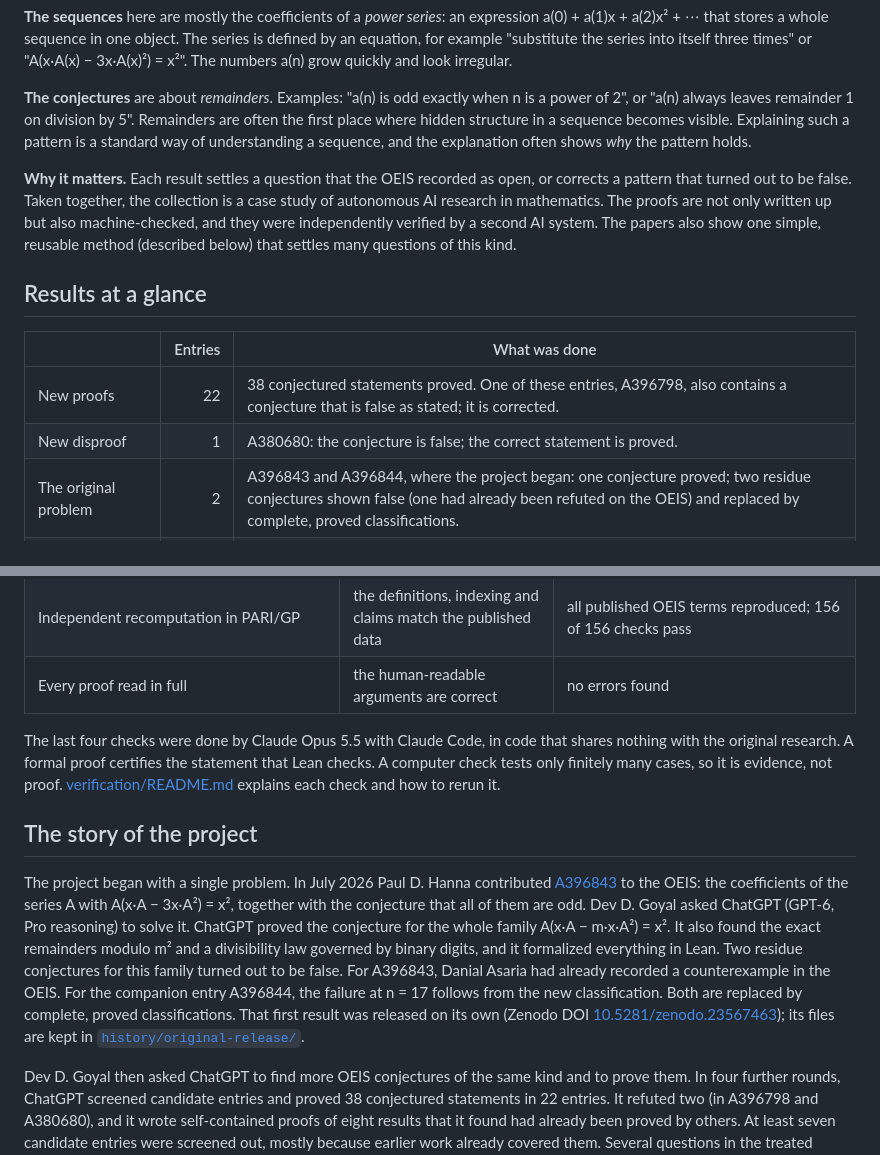
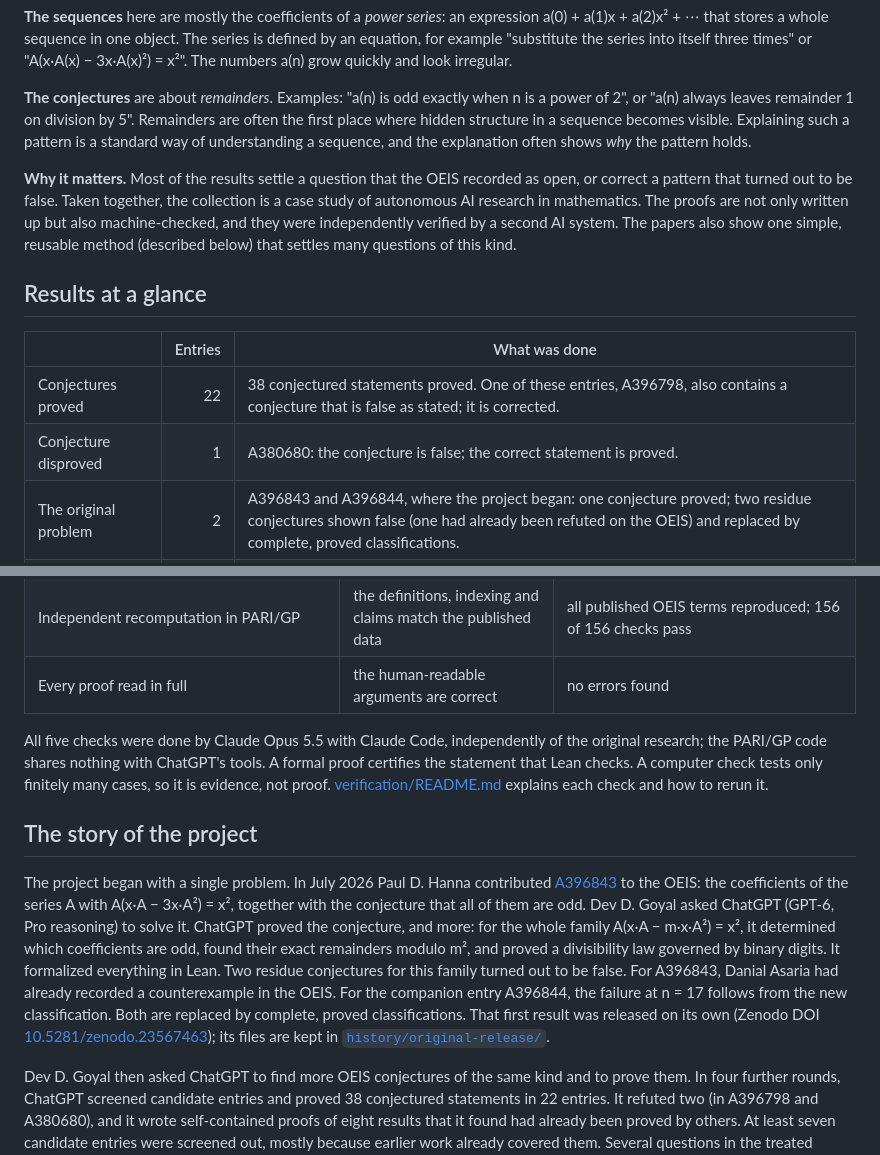
Before and after one commit to dvgyl/oeis-a396843-proof, a Markdown page: README.md, 2 parts joined by grey strips. Drawn GitHub-style.

Commit message:
README: tighten wording on the results and on who ran the checks
Claude-Session: https://claude.ai/code/session_01ByacsLb9WcGow4TTfVDAcv

```diff
--- a/README.md
+++ b/README.md
@@ -24,14 +24,14 @@ This repository contains proofs, and in a few cases corrections, of conjectures
 
 **The conjectures** are about *remainders*. Examples: "a(n) is odd exactly when n is a power of 2", or "a(n) always leaves remainder 1 on division by 5". Remainders are often the first place where hidden structure in a sequence becomes visible. Explaining such a pattern is a standard way of understanding a sequence, and the explanation often shows *why* the pattern holds.
 
-**Why it matters.** Each result settles a question that the OEIS recorded as open, or corrects a pattern that turned out to be false. Taken together, the collection is a case study of autonomous AI research in mathematics. The proofs are not only written up but also machine-checked, and they were independently verified by a second AI system. The papers also show one simple, reusable method (described below) that settles many questions of this kind.
+**Why it matters.** Most of the results settle a question that the OEIS recorded as open, or correct a pattern that turned out to be false. Taken together, the collection is a case study of autonomous AI research in mathematics. The proofs are not only written up but also machine-checked, and they were independently verified by a second AI system. The papers also show one simple, reusable method (described below) that settles many questions of this kind.
 
 ## Results at a glance
 
 | | Entries | What was done |
 |---|---:|---|
-| New proofs | 22 | 38 conjectured statements proved. One of these entries, A396798, also contains a conjecture that is false as stated; it is corrected. |
-| New disproof | 1 | A380680: the conjecture is false; the correct statement is proved. |
+| Conjectures proved | 22 | 38 conjectured statements proved. One of these entries, A396798, also contains a conjecture that is false as stated; it is corrected. |
+| Conjecture disproved | 1 | A380680: the conjecture is false; the correct statement is proved. |
 | The original problem | 2 | A396843 and A396844, where the project began: one conjecture proved; two residue conjectures shown false (one had already been refuted on the OEIS) and replaced by complete, proved classifications. |
 | Known results | 8 | Proved earlier by others; here they get a short self-contained proof and a formal proof. |
 | Elementary observation | 1 | A392210: a one-line observation, proved formally. |
@@ -105,11 +105,11 @@ The guesses are things like a simple fraction, a series with only a few nonzero
 | Independent recomputation in PARI/GP | the definitions, indexing and claims match the published data | all published OEIS terms reproduced; 156 of 156 checks pass |
 | Every proof read in full | the human-readable arguments are correct | no errors found |
 
-The last four checks were done by Claude Opus 5.5 with Claude Code, in code that shares nothing with the original research. A formal proof certifies the statement that Lean checks. A computer check tests only finitely many cases, so it is evidence, not proof. [verification/README.md](verification/README.md) explains each check and how to rerun it.
+All five checks were done by Claude Opus 5.5 with Claude Code, independently of the original research; the PARI/GP code shares nothing with ChatGPT's tools. A formal proof certifies the statement that Lean checks. A computer check tests only finitely many cases, so it is evidence, not proof. [verification/README.md](verification/README.md) explains each check and how to rerun it.
 
 ## The story of the project
 
-The project began with a single problem. In July 2026 Paul D. Hanna contributed [A396843](https://oeis.org/A396843) to the OEIS: the coefficients of the series A with A(x·A − 3x·A²) = x², together with the conjecture that all of them are odd. Dev D. Goyal asked ChatGPT (GPT-6, Pro reasoning) to solve it. ChatGPT proved the conjecture for the whole family A(x·A − m·x·A²) = x². It also found the exact remainders modulo m² and a divisibility law governed by binary digits, and it formalized everything in Lean. Two residue conjectures for this family turned out to be false. For A396843, Danial Asaria had already recorded a counterexample in the OEIS. For the companion entry A396844, the failure at n = 17 follows from the new classification. Both are replaced by complete, proved classifications. That first result was released on its own (Zenodo DOI [10.5281/zenodo.23567463](https://doi.org/10.5281/zenodo.23567463)); its files are kept in [`history/original-release/`](history/original-release/).
+The project began with a single problem. In July 2026 Paul D. Hanna contributed [A396843](https://oeis.org/A396843) to the OEIS: the coefficients of the series A with A(x·A − 3x·A²) = x², together with the conjecture that all of them are odd. Dev D. Goyal asked ChatGPT (GPT-6, Pro reasoning) to solve it. ChatGPT proved the conjecture, and more: for the whole family A(x·A − m·x·A²) = x², it determined which coefficients are odd, found their exact remainders modulo m², and proved a divisibility law governed by binary digits. It formalized everything in Lean. Two residue conjectures for this family turned out to be false. For A396843, Danial Asaria had already recorded a counterexample in the OEIS. For the companion entry A396844, the failure at n = 17 follows from the new classification. Both are replaced by complete, proved classifications. That first result was released on its own (Zenodo DOI [10.5281/zenodo.23567463](https://doi.org/10.5281/zenodo.23567463)); its files are kept in [`history/original-release/`](history/original-release/).
 
 Dev D. Goyal then asked ChatGPT to find more OEIS conjectures of the same kind and to prove them. In four further rounds, ChatGPT screened candidate entries and proved 38 conjectured statements in 22 entries. It refuted two (in A396798 and A380680), and it wrote self-contained proofs of eight results that it found had already been proved by others. At least seven candidate entries were screened out, mostly because earlier work already covered them. Several questions in the treated entries remain open, for example the sign pattern in A389537 and the radius of convergence in A378580.
 
```
